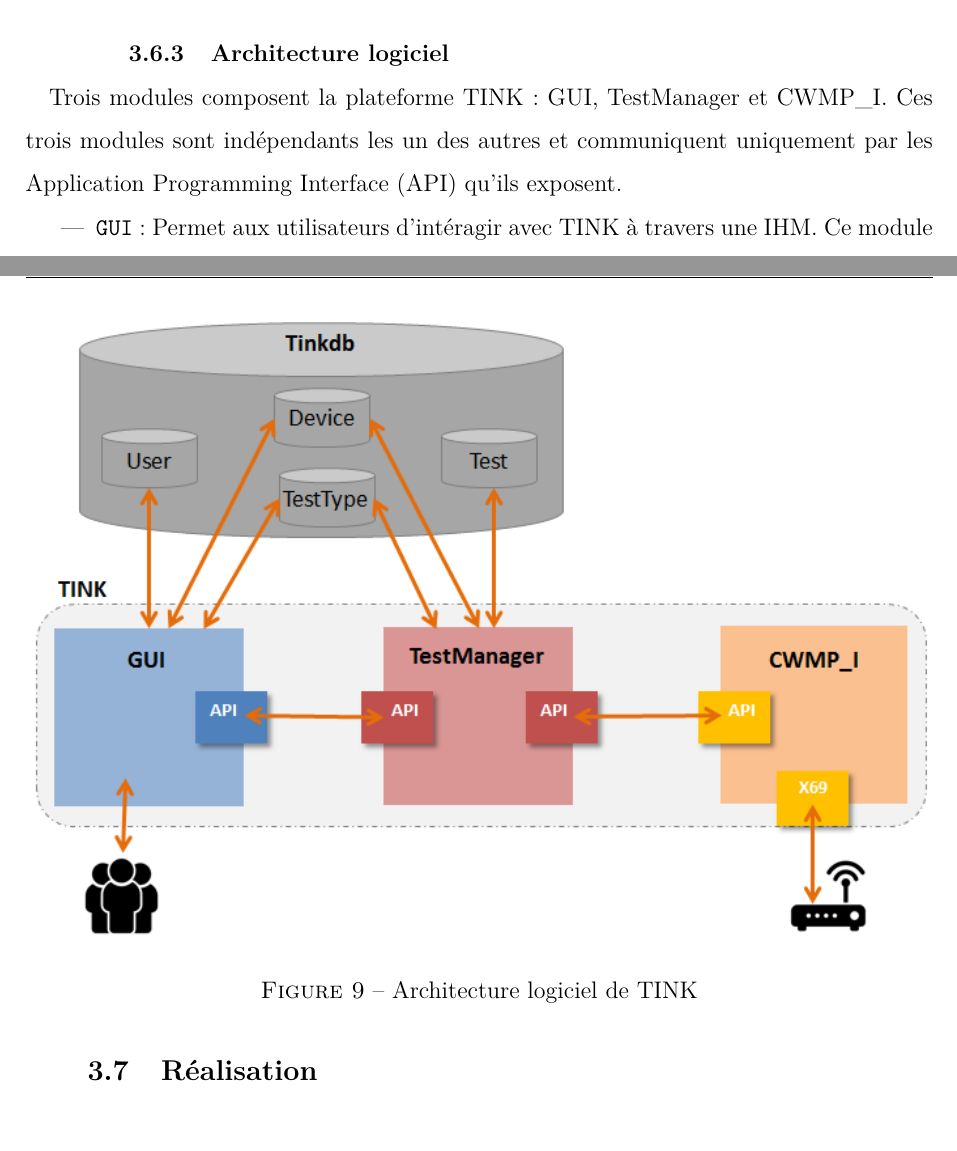
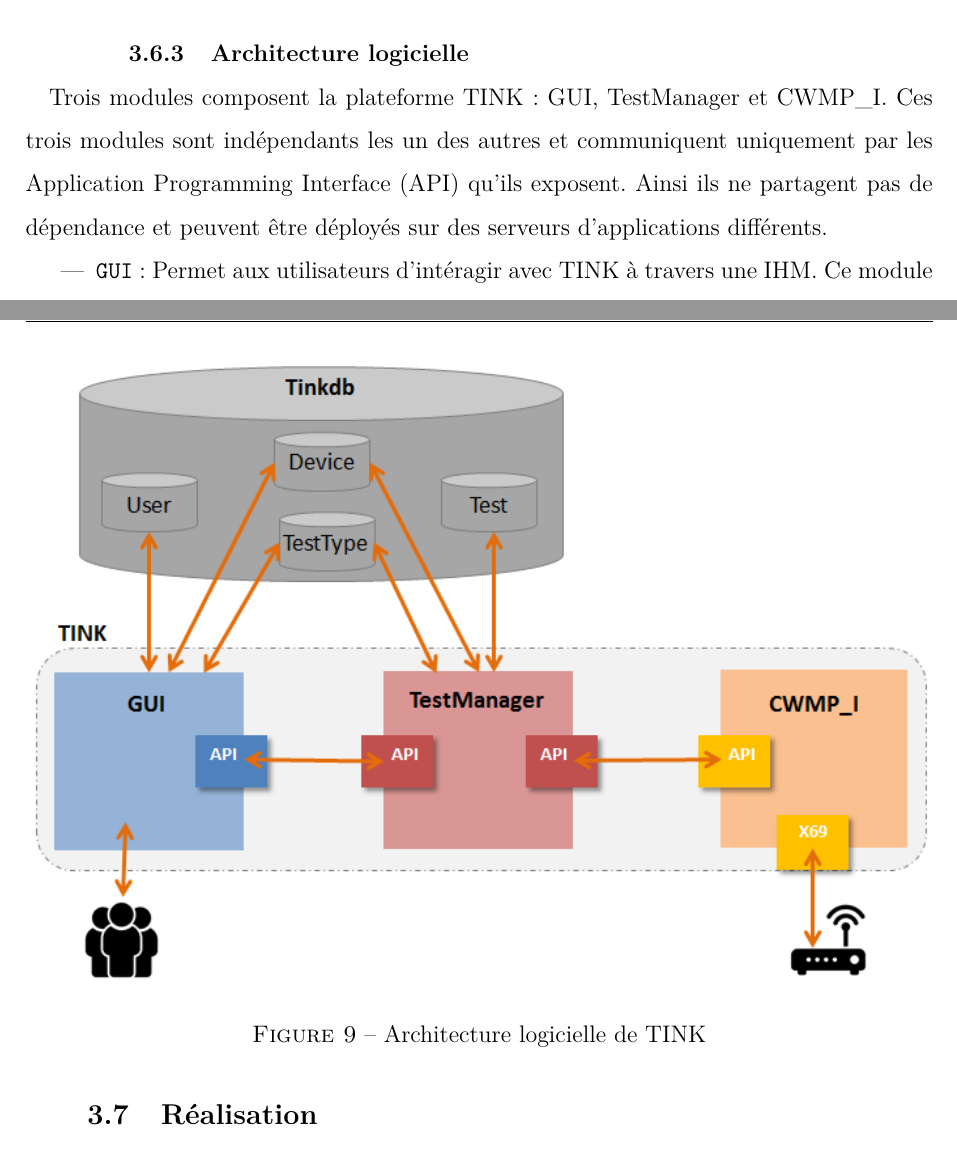
Before and after one commit to AlexisBattagli/Mem3A, a LaTeX document (memoire.tex): two parts of pages 46 and 47 of 66, joined at a grey line, cut so that both start at the same text. Compiled offline with pdfLaTeX.

Commit message:
corrier ortho

```diff
--- a/memoire.tex
+++ b/memoire.tex
@@ -404,9 +404,9 @@ puisque je n’étais pas présent en entreprise. L’interface et le design ont
     \includegraphics[scale=0.69]{./img/db_schema.png}
     \caption{Modèle relationnel de données}
 \end{figure}
-\paragraph*{}Ces tables forment quatre parties utilisées par les modules qui constituent l'architecture logiciel de \gls{tink}. La partie User, composé de la table user, la partie Device composé de la table device, la partie TestType composé de la table test\_type, et la partie Test composé des tables test\_plan, test, step, message et parameter. \\
-\subsubsection{Architecture logiciel}
-\paragraph*{}Trois modules composent la plateforme \gls{tink}: GUI, TestManager et CWMP\_I. Ces trois modules sont indépendants les un des autres et communiquent uniquement par les \gls{api} qu'ils exposent.
+\paragraph*{}Ces tables forment quatre parties utilisées par les modules qui constituent l'architecture logicielle de \gls{tink}. La partie User, composé de la table user, la partie Device composé de la table device, la partie TestType composé de la table test\_type, et la partie Test composé des tables test\_plan, test, step, message et parameter. \\
+\subsubsection{Architecture logicielle}
+\paragraph*{}Trois modules composent la plateforme \gls{tink}: GUI, TestManager et CWMP\_I. Ces trois modules sont indépendants les un des autres et communiquent uniquement par les \gls{api} qu'ils exposent. Ainsi ils ne partagent pas de dépendance et peuvent être déployés sur des serveurs d'applications différents.
 \begin{itemize}
 \item \texttt{GUI}: Permet aux utilisateurs d'intéragir avec \gls{tink} à travers une \gls{ihm}. Ce module est responsable des intéractions classiques tels que la création et modification d'un compte utilisateur, la création de test, la consultation et l'exportation de rapport de test, ou encore l'ajout d'un équipement à tester. Il peut communiquer avec les parties utilisateur, équipement et type de test de la base de données. Il a été décidé qu'il n'avais pas de besoins à connaître la logique de plan de test. De plus les informations sur les tests lui sont fournis par le module TestManager.
 \item \texttt{CWMP\_I}: Permet aux équipements de communiquer avec \gls{tink} à travers le module X69 qui provient directement des dépôts de \gls{karmabug}. Le fait que ce module est importé par une dépendance, permet de faciliter sa mise à jour en cas de développement de nouvelles fonctionnalités sur ce dernier. Il n'a aucun besoin de communiquer avec la base de données car il est uniquement en charge des interactions \gls{cwmp} avec les équipements se présentant à \gls{tink}. Il récupère les méthodes et paramètres à envoyer aux équipements grâce aux \gls{api} du module TestManager. De la même façon, il envoi les messages \gls{cwmp} reçu et pars par le module X69 au module TestManager pour leur analyse et la validation des tests.
@@ -417,7 +417,7 @@ Ci-dessous nous pouvons voir un schéma de l'architecture logiciel de \gls{tink}
 \begin{figure}[!ht]
     \center
     \includegraphics[scale=0.87]{./img/archi_logi.png}
-    \caption{Architecture logiciel de \gls{tink}}
+    \caption{Architecture logicielle de \gls{tink}}
 \end{figure}
 \subsection{Réalisation}
 \subsubsection{Travail en équipe}
```
Also changed, not shown: memoire.pdf, memoire.tex (6 more changed lines), 6 other files.
